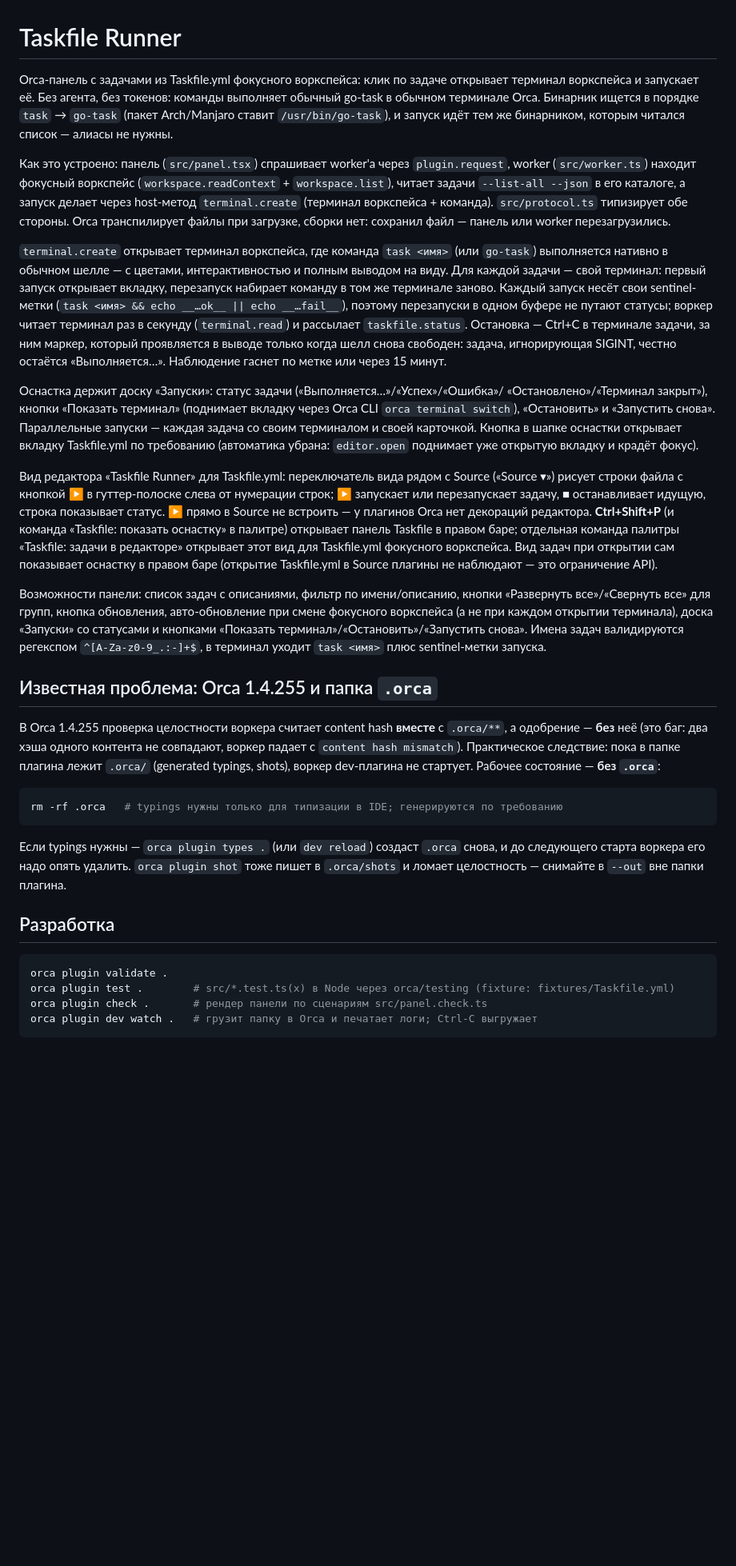
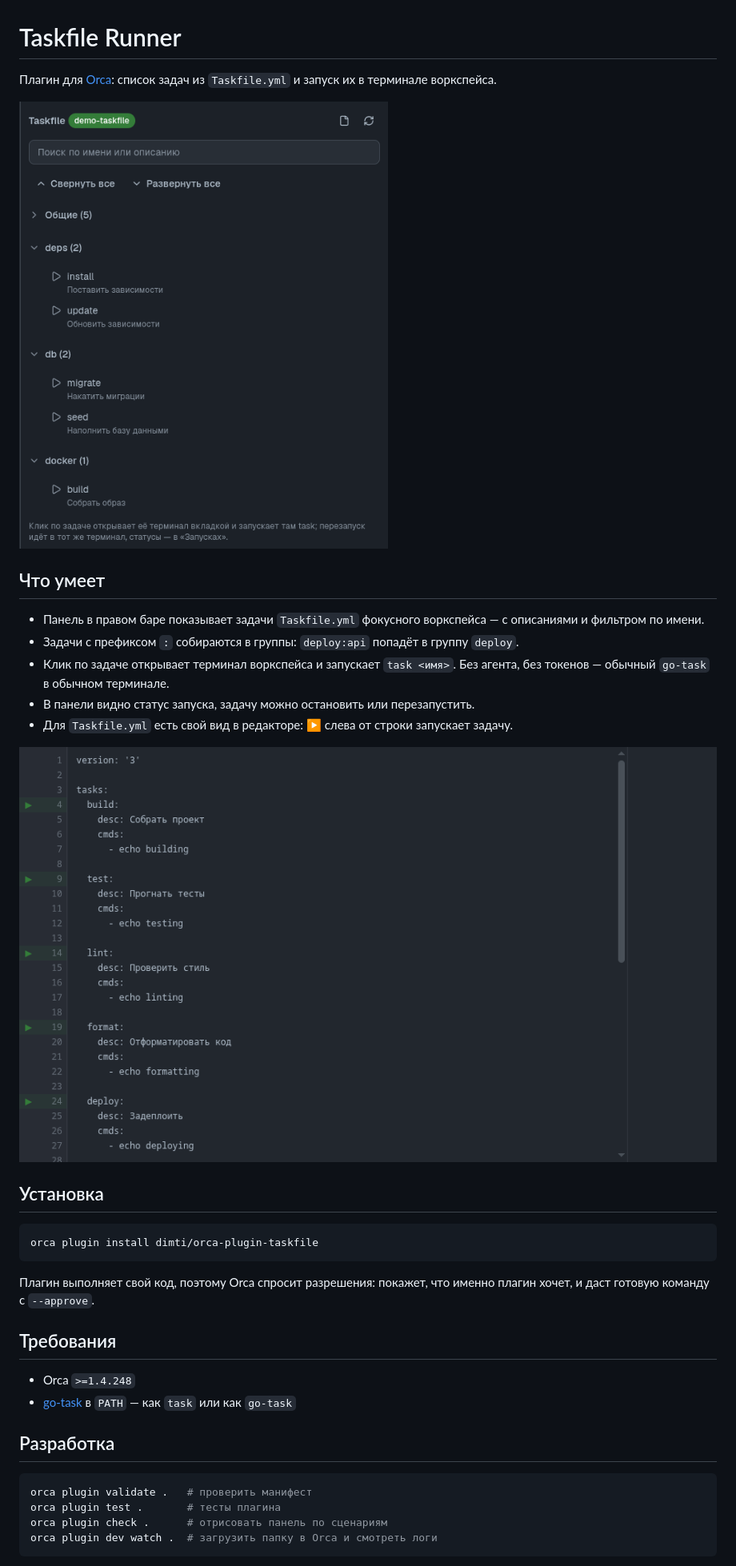
Before and after one commit to dimti/orca-plugin-taskfile, a Markdown page: README.md, the part around one of its changes. Shown at 80% size. Drawn GitHub-style; pictures changed too: docs/editor.png (added), docs/panel.png (added); blank space fills up the shorter version.

Commit message:
README: add panel and editor screenshots, simplify the text
+ Screenshots of the panel and of the Taskfile editor view under docs/
+ Shorter README: what the plugin does, how to install it, requirements
+ Keep the .orca content hash pitfall as a short known-issue note

````diff
--- a/README.md
+++ b/README.md
@@ -1,72 +1,42 @@
 # Taskfile Runner
 
-Orca-панель с задачами из Taskfile.yml фокусного воркспейса: клик по задаче открывает
-терминал воркспейса и запускает её. Без агента, без токенов: команды выполняет обычный
-go-task в обычном терминале Orca. Бинарник ищется в порядке `task` → `go-task`
-(пакет Arch/Manjaro ставит `/usr/bin/go-task`), и запуск идёт тем же бинарником,
-которым читался список — алиасы не нужны.
+Плагин для [Orca](https://github.com/stablyai/orca): список задач из `Taskfile.yml` и запуск
+их в терминале воркспейса.
 
-Как это устроено: панель (`src/panel.tsx`) спрашивает worker'а через `plugin.request`,
-worker (`src/worker.ts`) находит фокусный воркспейс (`workspace.readContext` +
-`workspace.list`), читает задачи `--list-all --json` в его каталоге, а запуск делает
-через host-метод `terminal.create` (терминал воркспейса + команда). `src/protocol.ts` типизирует
-обе стороны. Orca транспилирует файлы при загрузке, сборки нет: сохранил файл — панель или
-worker перезагрузились.
+![Панель Taskfile](docs/panel.png)
 
-`terminal.create` открывает терминал воркспейса, где команда `task <имя>` (или `go-task`)
-выполняется нативно в обычном шелле — с цветами, интерактивностью и полным выводом на виду.
-Для каждой задачи — свой терминал: первый запуск открывает вкладку, перезапуск набирает
-команду в том же терминале заново. Каждый запуск несёт свои sentinel-метки
-(`task <имя> && echo __…ok__ || echo __…fail__`), поэтому перезапуски в одном буфере не
-путают статусы; воркер читает терминал раз в секунду (`terminal.read`) и рассылает
-`taskfile.status`. Остановка — Ctrl+C в терминале задачи, за ним маркер, который проявляется
-в выводе только когда шелл снова свободен: задача, игнорирующая SIGINT, честно остаётся
-«Выполняется…». Наблюдение гаснет по метке или через 15 минут.
+## Что умеет
 
-Оснастка держит доску «Запуски»: статус задачи («Выполняется…»/«Успех»/«Ошибка»/
-«Остановлено»/«Терминал закрыт»), кнопки «Показать терминал» (поднимает вкладку через Orca
-CLI `orca terminal switch`), «Остановить» и «Запустить снова». Параллельные запуски —
-каждая задача со своим терминалом и своей карточкой. Кнопка в шапке оснастки открывает
-вкладку Taskfile.yml по требованию (автоматика убрана: `editor.open` поднимает уже открытую
-вкладку и крадёт фокус).
+- Панель в правом баре показывает задачи `Taskfile.yml` фокусного воркспейса — с описаниями
+  и фильтром по имени.
+- Задачи с префиксом `:` собираются в группы: `deploy:api` попадёт в группу `deploy`.
+- Клик по задаче открывает терминал воркспейса и запускает `task <имя>`. Без агента,
+  без токенов — обычный `go-task` в обычном терминале.
+- В панели видно статус запуска, задачу можно остановить или перезапустить.
+- Для `Taskfile.yml` есть свой вид в редакторе: ▶ слева от строки запускает задачу.
 
-Вид редактора «Taskfile Runner» для Taskfile.yml: переключатель вида рядом с Source
-(«Source ▾») рисует строки файла с кнопкой ▶ в гуттер-полоске слева от нумерации строк; ▶
-запускает или перезапускает задачу, ■ останавливает идущую, строка показывает статус. ▶
-прямо в Source не встроить — у плагинов Orca нет декораций редактора. **Ctrl+Shift+P**
-(и команда «Taskfile: показать оснастку» в палитре) открывает панель Taskfile в правом
-баре; отдельная команда палитры «Taskfile: задачи в редакторе» открывает этот вид для
-Taskfile.yml фокусного воркспейса. Вид задач при открытии сам показывает оснастку в
-правом баре (открытие Taskfile.yml в Source плагины не наблюдают — это ограничение API).
+![Taskfile Runner в редакторе](docs/editor.png)
 
-Возможности панели: список задач с описаниями, фильтр по имени/описанию, кнопки
-«Развернуть все»/«Свернуть все» для групп, кнопка обновления, авто-обновление при смене
-фокусного воркспейса (а не при каждом открытии терминала), доска «Запуски» со статусами и
-кнопками «Показать терминал»/«Остановить»/«Запустить снова». Имена задач валидируются
-регекспом `^[A-Za-z0-9_.:-]+$`, в терминал уходит `task <имя>` плюс sentinel-метки запуска.
-
-## Известная проблема: Orca 1.4.255 и папка `.orca`
-
-В Orca 1.4.255 проверка целостности воркера считает content hash **вместе** с `.orca/**`,
-а одобрение — **без** неё (это баг: два хэша одного контента не совпадают, воркер падает с
-`content hash mismatch`). Практическое следствие: пока в папке плагина лежит `.orca/`
-(generated typings, shots), воркер dev-плагина не стартует. Рабочее состояние — **без
-`.orca`**:
+## Установка
 
 ```sh
-rm -rf .orca   # typings нужны только для типизации в IDE; генерируются по требованию
+orca plugin install dimti/orca-plugin-taskfile
 ```
 
-Если typings нужны — `orca plugin types .` (или `dev reload`) создаст `.orca` снова, и до
-следующего старта воркера его надо опять удалить. `orca plugin shot` тоже пишет в
-`.orca/shots` и ломает целостность — снимайте в `--out` вне папки плагина.
+Плагин выполняет свой код, поэтому Orca спросит разрешения: покажет, что именно плагин
+хочет, и даст готовую команду с `--approve`.
+
+## Требования
+
+- Orca `>=1.4.248`
+- [go-task](https://taskfile.dev) в `PATH` — как `task` или как `go-task`
 
 ## Разработка
 
 ```sh
-orca plugin validate .
-orca plugin test .        # src/*.test.ts(x) в Node через orca/testing (fixture: fixtures/Taskfile.yml)
-orca plugin check .       # рендер панели по сценариям src/panel.check.ts
-orca plugin dev watch .   # грузит папку в Orca и печатает логи; Ctrl-C выгружает
+orca plugin validate .   # проверить манифест
+orca plugin test .       # тесты плагина
+orca plugin check .      # отрисовать панель по сценариям
+orca plugin dev watch .  # загрузить папку в Orca и смотреть логи
 ```
 
````
Also changed, not shown: other parts of README.md (+11 -4 lines).
